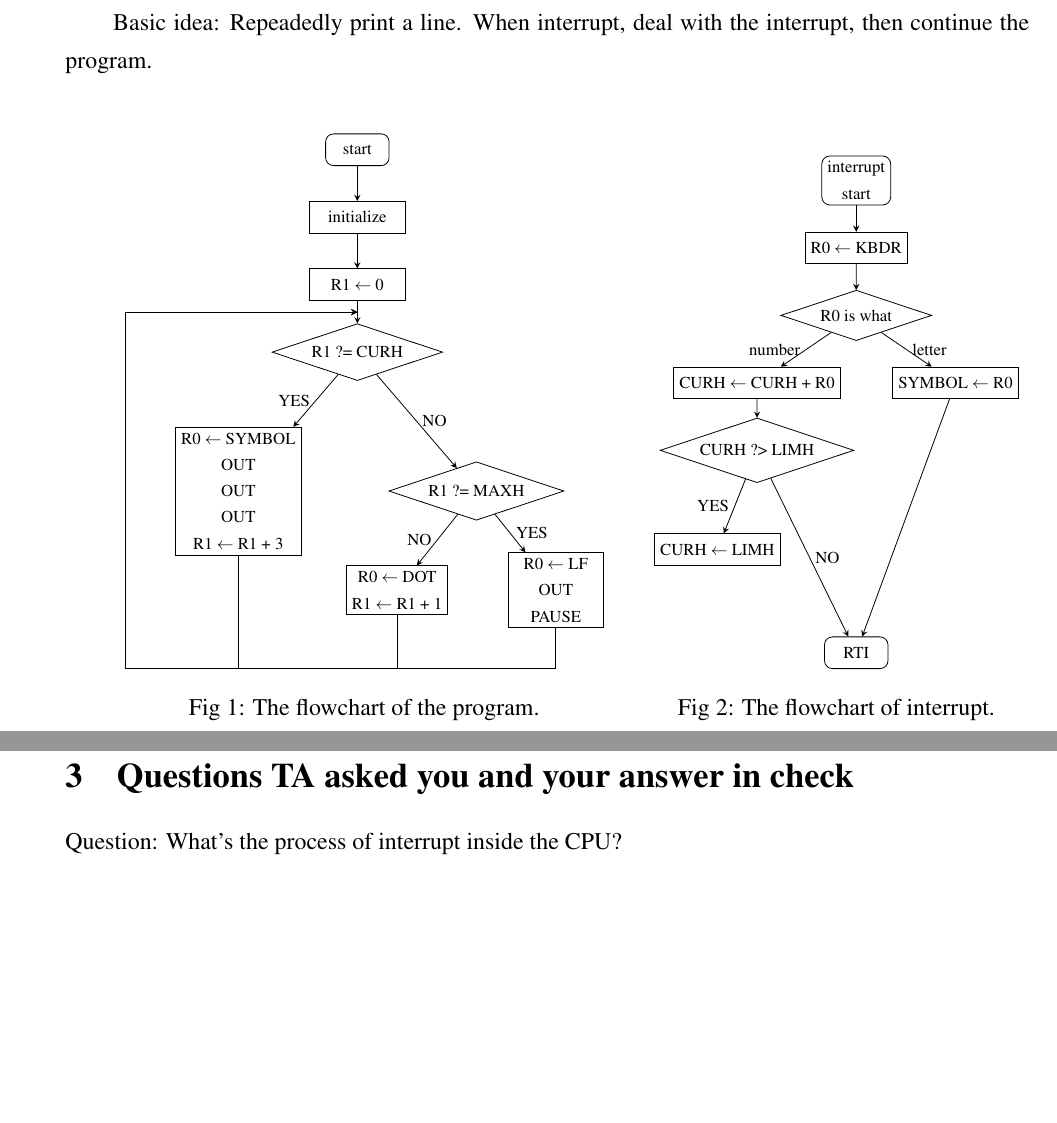
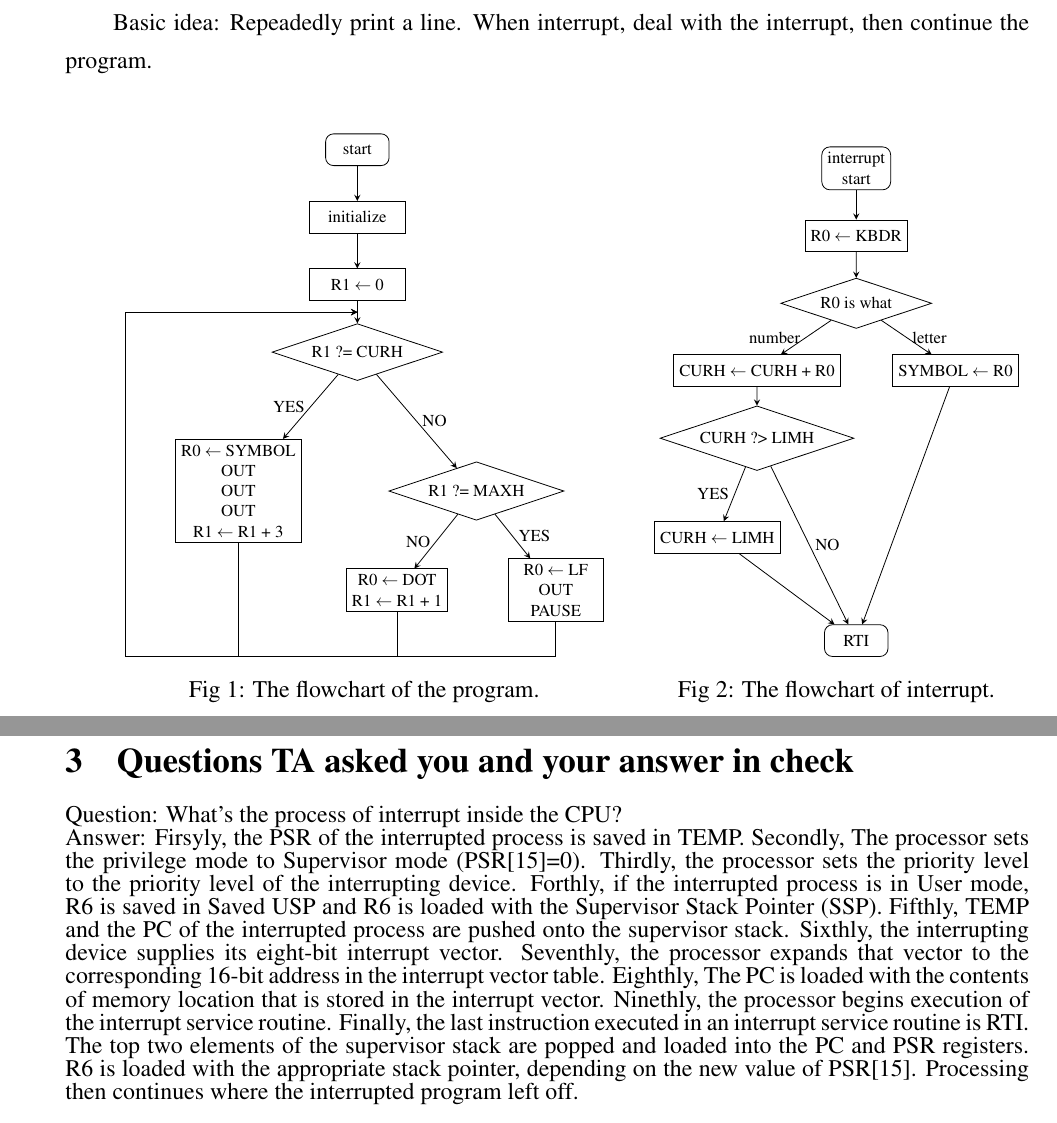
Before and after one commit to mengshu22/ICS, a LaTeX document (doc/lab04_report.tex): two parts of pages 1 and 3 of 3, joined at a grey line, cut so that both start at the same text, the shorter picture padded with empty space. Compiled offline with XeLaTeX.

Commit message:
update lab05

```diff
--- a/doc/lab04_report.tex
+++ b/doc/lab04_report.tex
@@ -9,6 +9,7 @@
 \usepackage{fancyvrb}
 \usepackage{caption}
 \usepackage{capt-of}
+\usepackage{setspace}
 
 \geometry{left=2.0cm, right=2.0cm, top=2cm, bottom=2cm}   %页边距
 
@@ -89,10 +90,7 @@ Basic idea: Repeadedly print a line. When interrupt, deal with the interrupt, th
     \draw [arrow] (dec2) -- node[anchor = west] {NO} (stop);
     \draw [arrow] (dec1) -- node[anchor = west] {letter} (pro3);
     \draw [arrow] (pro3) -- (stop);
-
-    % \draw [arrow] (pro3) -- ($(pro3.south) + (0, -2)$) -- ($(pro3.south) + (-2, -2)$) |- ($(dec1.north) + (0, 0.2)$);
-    % \draw [arrow] (pro4) |- ($(pro3.south) + (0, -2)$) -- ($(pro3.south) + (-2, -2)$) |- ($(dec1.north) + (0, 0.2)$);
-    % \draw [arrow] (pro5) |- ($(pro3.south) + (0, -2)$) -- ($(pro3.south) + (-2, -2)$) |- ($(dec1.north) + (0, 0.2)$);
+    \draw [arrow] (pro4) -- (stop);
     \end{tikzpicture}
     \captionof{figure}{The flowchart of interrupt.}
   \end{minipage}
@@ -230,10 +228,15 @@ LIMH        .FILL x0011
 EMPTY       .FILL xFE00
             .END
 \end{Verbatim}
-\linespread{0.9}      %行距恢复
+\linespread{0.8}      %行距恢复
 
 \section{Questions TA asked you and your answer in check}
+
+\begin{spacing}{0.8}
 \noindent
-Question: What's the process of interrupt inside the CPU?
+Question: What's the process of interrupt inside the CPU?\\
+Answer: Firsyly, the PSR of the interrupted process is saved in TEMP. Secondly, The processor sets the privilege mode to Supervisor mode (PSR[15]=0). Thirdly, the processor sets the priority level to the priority level of the
+interrupting device. Forthly, if the interrupted process is in User mode, R6 is saved in Saved USP and R6 is loaded with the Supervisor Stack Pointer (SSP). Fifthly, TEMP and the PC of the interrupted process are pushed onto the supervisor stack. Sixthly, the interrupting device supplies its eight-bit interrupt vector. Seventhly, the processor expands that vector to the corresponding 16-bit address in the interrupt vector table. Eighthly, The PC is loaded with the contents of memory location that is stored in the interrupt vector. Ninethly, the processor begins execution of the interrupt service routine. Finally, the last instruction executed in an interrupt service routine is RTI. The top two elements of the supervisor stack are popped and loaded into the PC and PSR registers. R6 is loaded with the appropriate stack pointer, depending on the new value of PSR[15]. Processing then continues where the interrupted program left off.
+\end{spacing}
 
 \end{document}
```
Also changed, not shown: ref/lab5(1).pdf (added), 1 other file.
